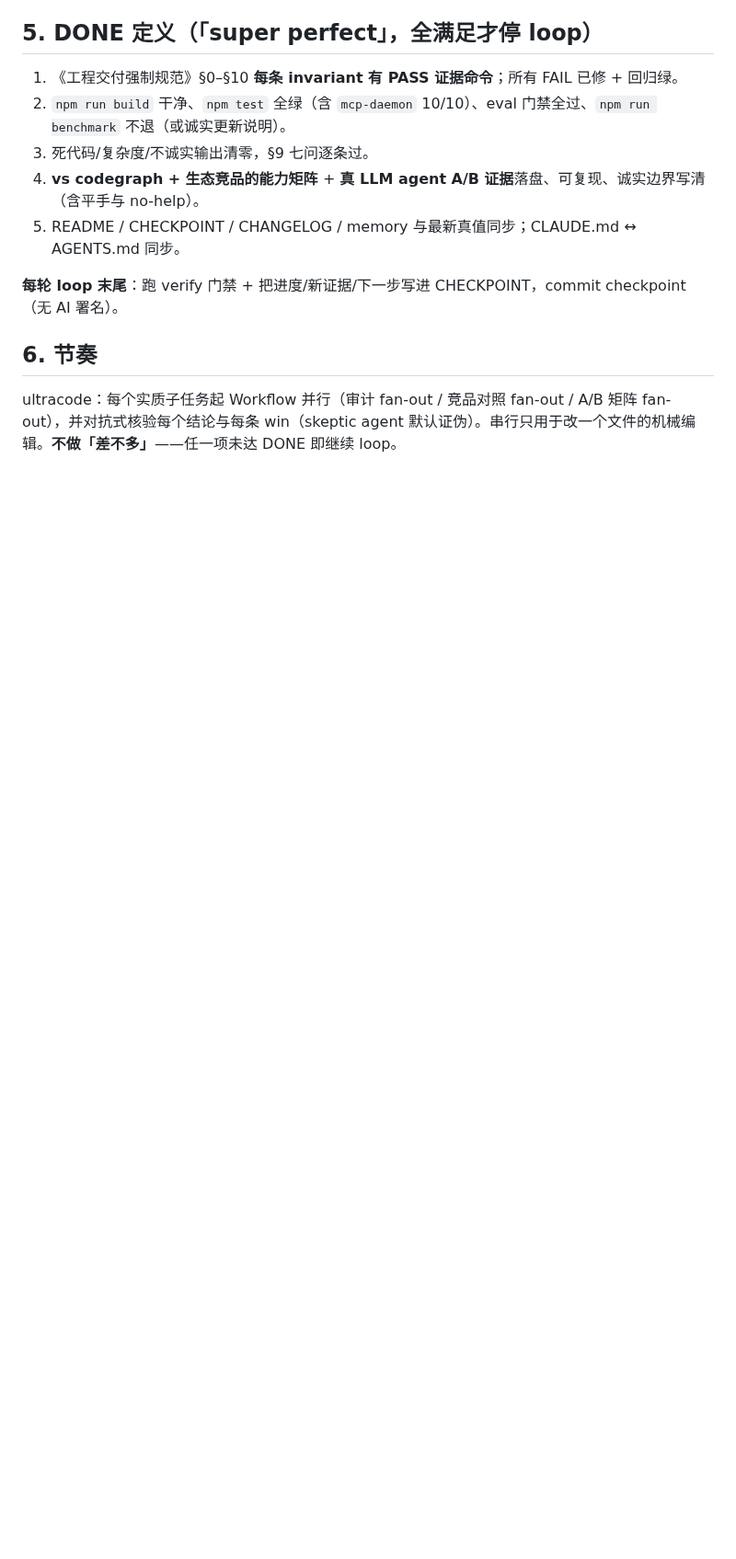
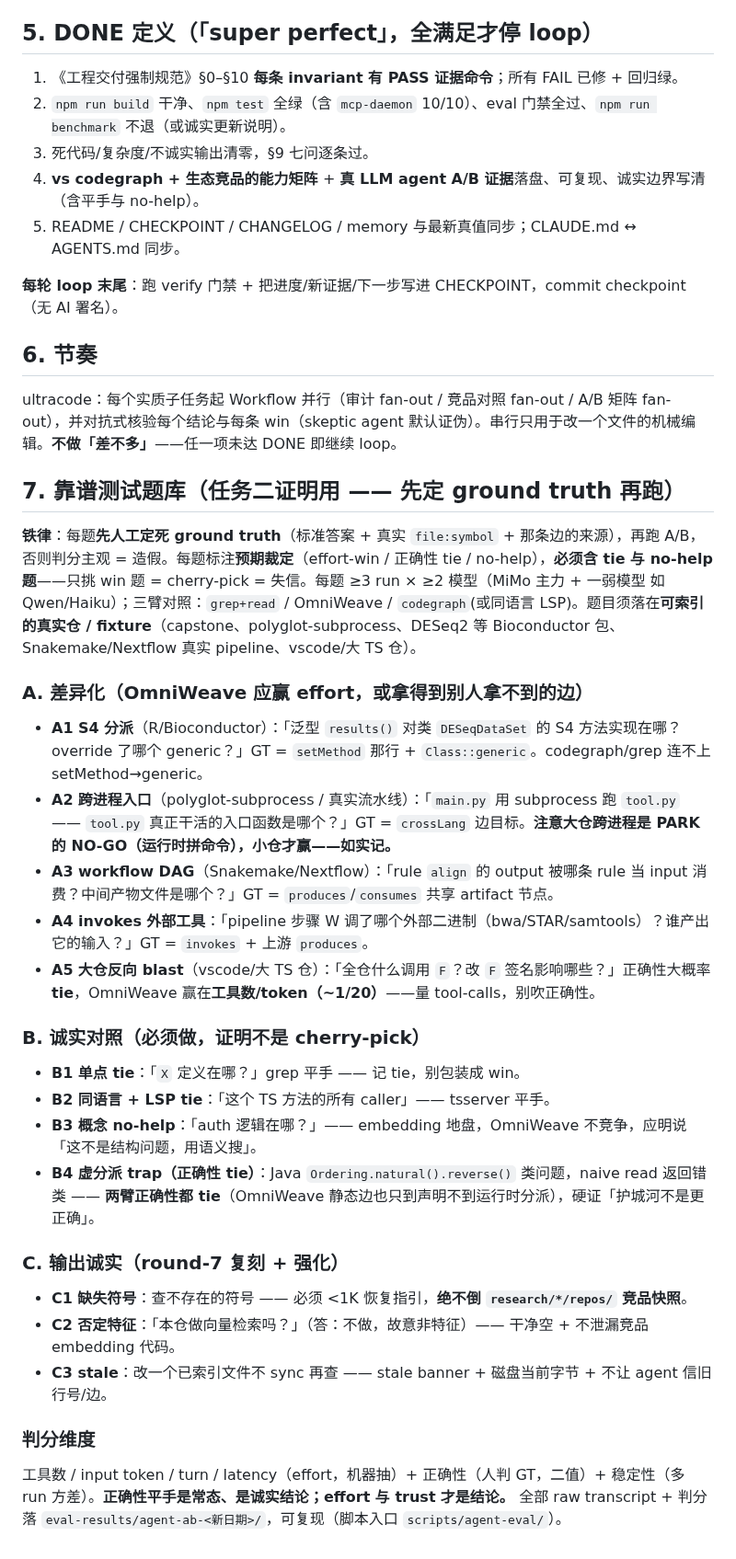
Before and after one commit to SolvingLab/OmniWeave, a Markdown page: NEXT-SESSION-AUDIT-AND-PROOF.md, the part around the change. Shown at 92% size. GitHub-like rendering; blank space fills up the shorter version.

Commit message:
Add agent proof test plan

```diff
--- a/NEXT-SESSION-AUDIT-AND-PROOF.md
+++ b/NEXT-SESSION-AUDIT-AND-PROOF.md
@@ -71,3 +71,28 @@
 ## 6. 节奏
 
 ultracode：每个实质子任务起 Workflow 并行（审计 fan-out / 竞品对照 fan-out / A/B 矩阵 fan-out），并对抗式核验每个结论与每条 win（skeptic agent 默认证伪）。串行只用于改一个文件的机械编辑。**不做「差不多」**——任一项未达 DONE 即继续 loop。
+
+## 7. 靠谱测试题库（任务二证明用 —— 先定 ground truth 再跑）
+
+**铁律**：每题**先人工定死 ground truth**（标准答案 + 真实 `file:symbol` + 那条边的来源），再跑 A/B，否则判分主观 = 造假。每题标注**预期裁定**（effort-win / 正确性 tie / no-help），**必须含 tie 与 no-help 题**——只挑 win 题 = cherry-pick = 失信。每题 ≥3 run × ≥2 模型（MiMo 主力 + 一弱模型 如 Qwen/Haiku）；三臂对照：`grep+read` / OmniWeave / `codegraph`(或同语言 LSP)。题目须落在**可索引的真实仓 / fixture**（capstone、polyglot-subprocess、DESeq2 等 Bioconductor 包、Snakemake/Nextflow 真实 pipeline、vscode/大 TS 仓）。
+
+### A. 差异化（OmniWeave 应赢 effort，或拿得到别人拿不到的边）
+- **A1 S4 分派**（R/Bioconductor）：「泛型 `results()` 对类 `DESeqDataSet` 的 S4 方法实现在哪？override 了哪个 generic？」GT = `setMethod` 那行 + `Class::generic`。codegraph/grep 连不上 setMethod→generic。
+- **A2 跨进程入口**（polyglot-subprocess / 真实流水线）：「`main.py` 用 subprocess 跑 `tool.py` —— `tool.py` 真正干活的入口函数是哪个？」GT = `crossLang` 边目标。**注意大仓跨进程是 PARK 的 NO-GO（运行时拼命令），小仓才赢——如实记。**
+- **A3 workflow DAG**（Snakemake/Nextflow）：「rule `align` 的 output 被哪条 rule 当 input 消费？中间产物文件是哪个？」GT = `produces`/`consumes` 共享 artifact 节点。
+- **A4 invokes 外部工具**：「pipeline 步骤 W 调了哪个外部二进制（bwa/STAR/samtools）？谁产出它的输入？」GT = `invokes` + 上游 `produces`。
+- **A5 大仓反向 blast**（vscode/大 TS 仓）：「全仓什么调用 `F`？改 `F` 签名影响哪些？」正确性大概率 **tie**，OmniWeave 赢在**工具数/token（~1/20）**——量 tool-calls，别吹正确性。
+
+### B. 诚实对照（必须做，证明不是 cherry-pick）
+- **B1 单点 tie**：「`X` 定义在哪？」grep 平手 —— 记 tie，别包装成 win。
+- **B2 同语言 + LSP tie**：「这个 TS 方法的所有 caller」—— tsserver 平手。
+- **B3 概念 no-help**：「auth 逻辑在哪？」—— embedding 地盘，OmniWeave 不竞争，应明说「这不是结构问题，用语义搜」。
+- **B4 虚分派 trap（正确性 tie）**：Java `Ordering.natural().reverse()` 类问题，naive read 返回错类 —— **两臂正确性都 tie**（OmniWeave 静态边也只到声明不到运行时分派），硬证「护城河不是更正确」。
+
+### C. 输出诚实（round-7 复刻 + 强化）
+- **C1 缺失符号**：查不存在的符号 —— 必须 <1K 恢复指引，**绝不倒 `research/*/repos/` 竞品快照**。
+- **C2 否定特征**：「本仓做向量检索吗？」（答：不做，故意非特征）—— 干净空 + 不泄漏竞品 embedding 代码。
+- **C3 stale**：改一个已索引文件不 sync 再查 —— stale banner + 磁盘当前字节 + 不让 agent 信旧行号/边。
+
+### 判分维度
+工具数 / input token / turn / latency（effort，机器抽）+ 正确性（人判 GT，二值）+ 稳定性（多 run 方差）。**正确性平手是常态、是诚实结论；effort 与 trust 才是结论。** 全部 raw transcript + 判分落 `eval-results/agent-ab-<新日期>/`，可复现（脚本入口 `scripts/agent-eval/`）。
```
